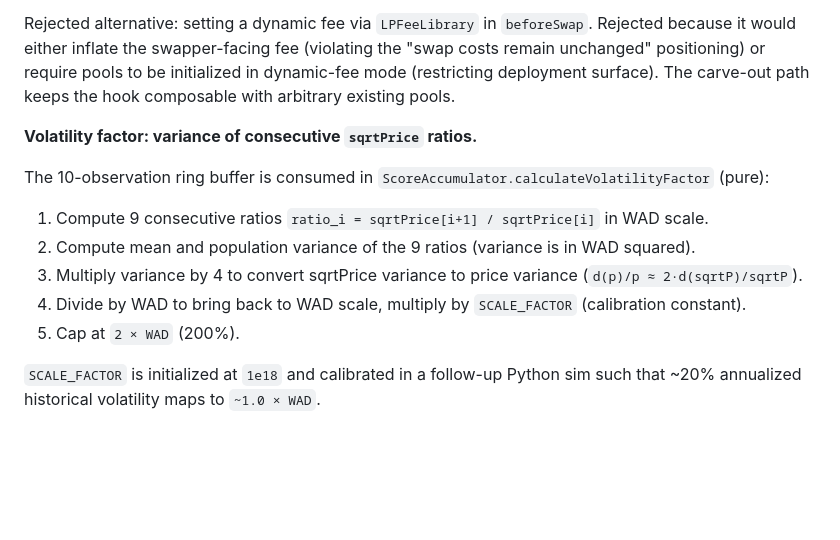
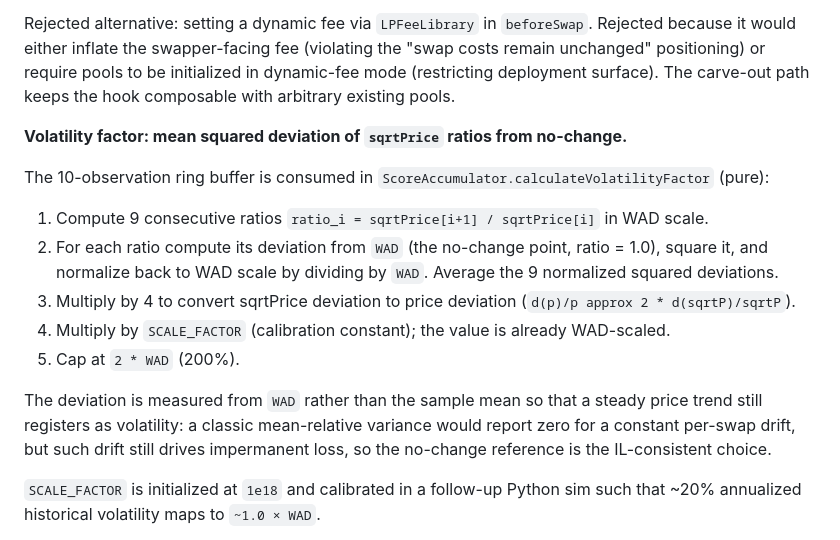
Before and after one commit to eylulbalcilar/holdfast-hook, a Markdown page: docs/DESIGN.md, the part around the change. Drawn GitHub-style; blank space fills up the shorter version.

Commit message:
docs(design): align volatility factor with corrected formula
Deviation measured from WAD (no-change) rather than sample mean, with
per-deviation WAD normalization. Document the IL-consistency rationale
for the no-change reference over classic mean-relative variance.

```diff
--- a/docs/DESIGN.md
+++ b/docs/DESIGN.md
@@ -120,15 +120,17 @@ Holdfast does not modify the swapper-facing fee. The pool charges its native fee
 
 Rejected alternative: setting a dynamic fee via `LPFeeLibrary` in `beforeSwap`. Rejected because it would either inflate the swapper-facing fee (violating the "swap costs remain unchanged" positioning) or require pools to be initialized in dynamic-fee mode (restricting deployment surface). The carve-out path keeps the hook composable with arbitrary existing pools.
 
-**Volatility factor: variance of consecutive `sqrtPrice` ratios.**
+**Volatility factor: mean squared deviation of `sqrtPrice` ratios from no-change.**
 
 The 10-observation ring buffer is consumed in `ScoreAccumulator.calculateVolatilityFactor` (pure):
 
 1. Compute 9 consecutive ratios `ratio_i = sqrtPrice[i+1] / sqrtPrice[i]` in WAD scale.
-2. Compute mean and population variance of the 9 ratios (variance is in WAD squared).
-3. Multiply variance by 4 to convert sqrtPrice variance to price variance (`d(p)/p ≈ 2·d(sqrtP)/sqrtP`).
-4. Divide by WAD to bring back to WAD scale, multiply by `SCALE_FACTOR` (calibration constant).
-5. Cap at `2 × WAD` (200%).
+2. For each ratio compute its deviation from `WAD` (the no-change point, ratio = 1.0), square it, and normalize back to WAD scale by dividing by `WAD`. Average the 9 normalized squared deviations.
+3. Multiply by 4 to convert sqrtPrice deviation to price deviation (`d(p)/p approx 2 * d(sqrtP)/sqrtP`).
+4. Multiply by `SCALE_FACTOR` (calibration constant); the value is already WAD-scaled.
+5. Cap at `2 * WAD` (200%).
+
+The deviation is measured from `WAD` rather than the sample mean so that a steady price trend still registers as volatility: a classic mean-relative variance would report zero for a constant per-swap drift, but such drift still drives impermanent loss, so the no-change reference is the IL-consistent choice.
 
 `SCALE_FACTOR` is initialized at `1e18` and calibrated in a follow-up Python sim such that ~20% annualized historical volatility maps to `~1.0 × WAD`.
 
```
